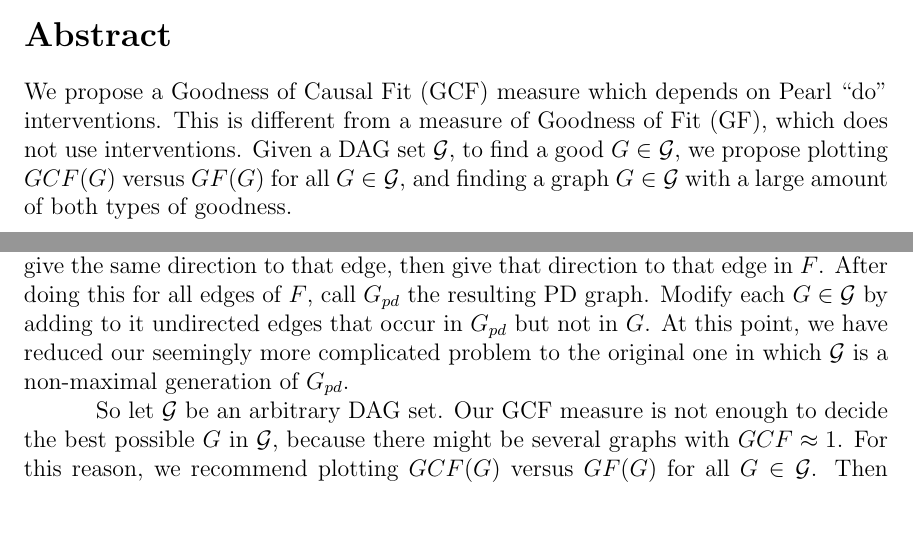
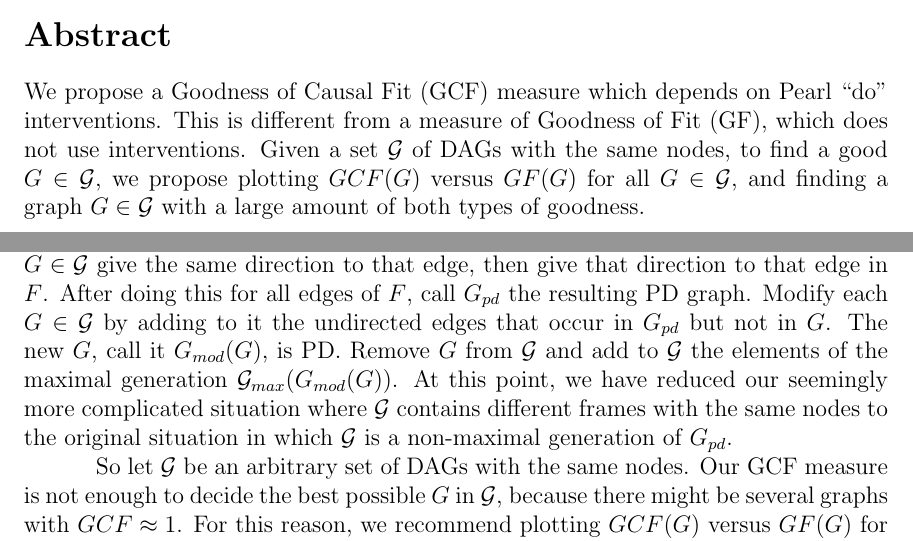
Before and after one commit to rrtucci/goodness-c-fit, a LaTeX document (gcf.tex): two parts of pages 1 and 7 of 8, joined at a grey line, cut so that both start at the same text, the shorter picture padded with empty space. Compiled offline with pdfLaTeX.

Commit message:
added term hospitality

```diff
--- a/gcf.tex
+++ b/gcf.tex
@@ -16,7 +16,8 @@ on Pearl ``do" interventions.
 This is different
 from a measure of Goodness of Fit (GF),
 which does not use interventions.
-Given a DAG set  ${\cal G}$,
+Given a set ${\cal G}$
+of DAGs with the same nodes,
 to find a good $G\in {\cal G}$,
 we propose plotting
 $GCF(G)$ versus $GF(G)$
@@ -693,14 +694,21 @@ all edges of $F$,
 call $G_{pd} $ the resulting
 PD graph.
 Modify each $G\in \calg$
-by adding to it undirected edges
+by adding to it the undirected edges
 that occur in $G_{pd}$
 but not in $G$.
+The new $G$, call it $G_{mod}(G)$,
+is PD. Remove $G$ from $\calg$
+and add to $\calg$
+the elements of
+the maximal generation $\calg_{max}(G_{mod}(G))$.
 At this point,
 we have reduced our
 seemingly more
-complicated problem
-to the original one
+complicated situation
+where $\calg$ contains
+different frames with the same nodes
+to the original situation
 in which $\calg$
 is a non-maximal
 generation of $G_{pd}$.
@@ -708,7 +716,8 @@ generation of $G_{pd}$.
 
 
 So let $\calg$
-be an arbitrary DAG set.
+be an arbitrary set of
+DAGs with the same nodes.
 Our GCF  measure
 is not enough to
 decide the best
```
Also changed, not shown: gcf.pdf.
